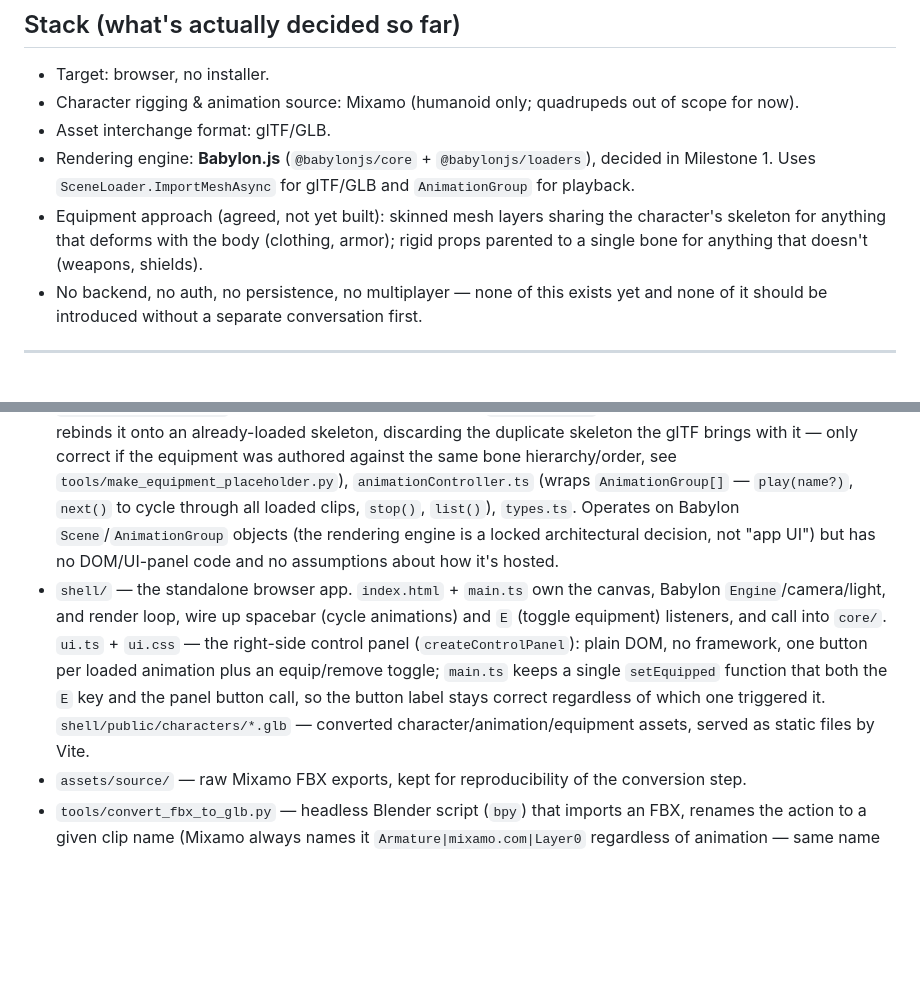
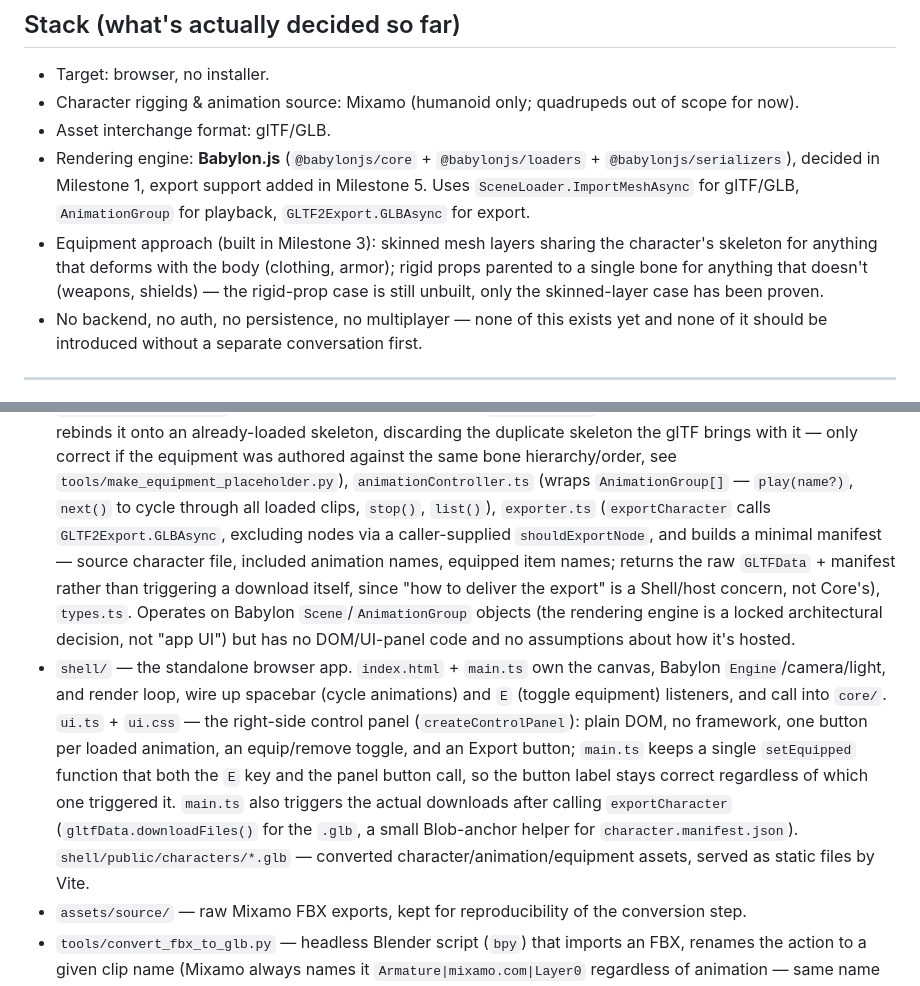
Before and after one commit to s195640/CharacterEditor, a Markdown page: CLAUDE.md, 2 parts joined by grey strips. Drawn GitHub-style; blank space fills up the shorter version.

```diff
--- a/CLAUDE.md
+++ b/CLAUDE.md
@@ -56,12 +56,14 @@ make either path harder later.
 - Character rigging & animation source: Mixamo (humanoid only; quadrupeds out of
   scope for now).
 - Asset interchange format: glTF/GLB.
-- Rendering engine: **Babylon.js** (`@babylonjs/core` + `@babylonjs/loaders`),
-  decided in Milestone 1. Uses `SceneLoader.ImportMeshAsync` for glTF/GLB and
-  `AnimationGroup` for playback.
-- Equipment approach (agreed, not yet built): skinned mesh layers sharing the
+- Rendering engine: **Babylon.js** (`@babylonjs/core` + `@babylonjs/loaders` +
+  `@babylonjs/serializers`), decided in Milestone 1, export support added in
+  Milestone 5. Uses `SceneLoader.ImportMeshAsync` for glTF/GLB,
+  `AnimationGroup` for playback, `GLTF2Export.GLBAsync` for export.
+- Equipment approach (built in Milestone 3): skinned mesh layers sharing the
   character's skeleton for anything that deforms with the body (clothing, armor);
-  rigid props parented to a single bone for anything that doesn't (weapons, shields).
+  rigid props parented to a single bone for anything that doesn't (weapons, shields)
+  — the rigid-prop case is still unbuilt, only the skinned-layer case has been proven.
 - No backend, no auth, no persistence, no multiplayer — none of this exists yet and
   none of it should be introduced without a separate conversation first.
 
@@ -154,7 +156,12 @@ second consumer exists yet to justify one):
   authored against the same bone hierarchy/order, see
   `tools/make_equipment_placeholder.py`), `animationController.ts` (wraps
   `AnimationGroup[]` — `play(name?)`, `next()` to cycle through all loaded
-  clips, `stop()`, `list()`), `types.ts`. Operates on Babylon
+  clips, `stop()`, `list()`), `exporter.ts` (`exportCharacter` calls
+  `GLTF2Export.GLBAsync`, excluding nodes via a caller-supplied
+  `shouldExportNode`, and builds a minimal manifest — source character file,
+  included animation names, equipped item names; returns the raw `GLTFData` +
+  manifest rather than triggering a download itself, since "how to deliver the
+  export" is a Shell/host concern, not Core's), `types.ts`. Operates on Babylon
   `Scene`/`AnimationGroup` objects (the rendering engine is a locked
   architectural decision, not "app UI") but has no DOM/UI-panel code and no
   assumptions about how it's hosted.
@@ -162,12 +169,14 @@ second consumer exists yet to justify one):
   Babylon `Engine`/camera/light, and render loop, wire up spacebar (cycle
   animations) and `E` (toggle equipment) listeners, and call into `core/`.
   `ui.ts` + `ui.css` — the right-side control panel (`createControlPanel`):
-  plain DOM, no framework, one button per loaded animation plus an
-  equip/remove toggle; `main.ts` keeps a single `setEquipped` function that
-  both the `E` key and the panel button call, so the button label stays
-  correct regardless of which one triggered it. `shell/public/characters/*.glb`
-  — converted character/animation/equipment assets, served as static files by
-  Vite.
+  plain DOM, no framework, one button per loaded animation, an equip/remove
+  toggle, and an Export button; `main.ts` keeps a single `setEquipped`
+  function that both the `E` key and the panel button call, so the button
+  label stays correct regardless of which one triggered it. `main.ts` also
+  triggers the actual downloads after calling `exportCharacter`
+  (`gltfData.downloadFiles()` for the `.glb`, a small Blob-anchor helper for
+  `character.manifest.json`). `shell/public/characters/*.glb` — converted
+  character/animation/equipment assets, served as static files by Vite.
 - `assets/source/` — raw Mixamo FBX exports, kept for reproducibility of the
   conversion step.
 - `tools/convert_fbx_to_glb.py` — headless Blender script (`bpy`) that imports an
```
Also changed, not shown: docs/milestones/MILESTONE_5_export.md (added, +65 -0 lines).
